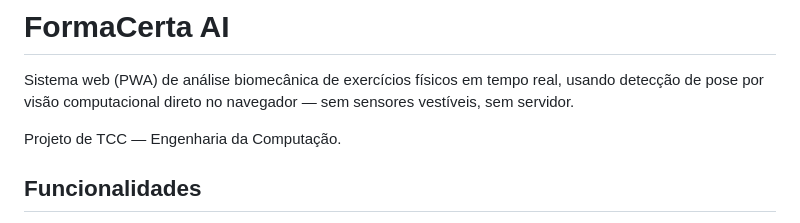
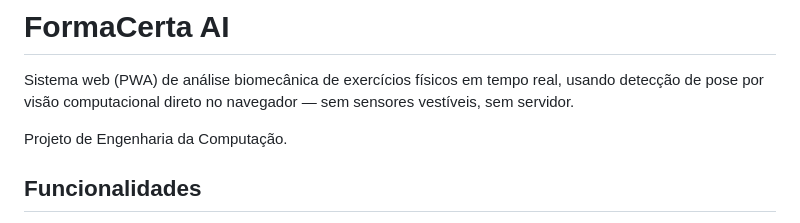
Before and after one commit to Jvsrp77/formacerta-pwa, a Markdown page: README.md, the part around the change. Rendered like a GitHub page.

Commit message:
Update project description in README.md

```diff
--- a/README.md
+++ b/README.md
@@ -2,7 +2,7 @@
 
 Sistema web (PWA) de análise biomecânica de exercícios físicos em tempo real, usando detecção de pose por visão computacional direto no navegador — sem sensores vestíveis, sem servidor.
 
-Projeto de TCC — Engenharia da Computação.
+Projeto de Engenharia da Computação.
 
 ## Funcionalidades
 
```
